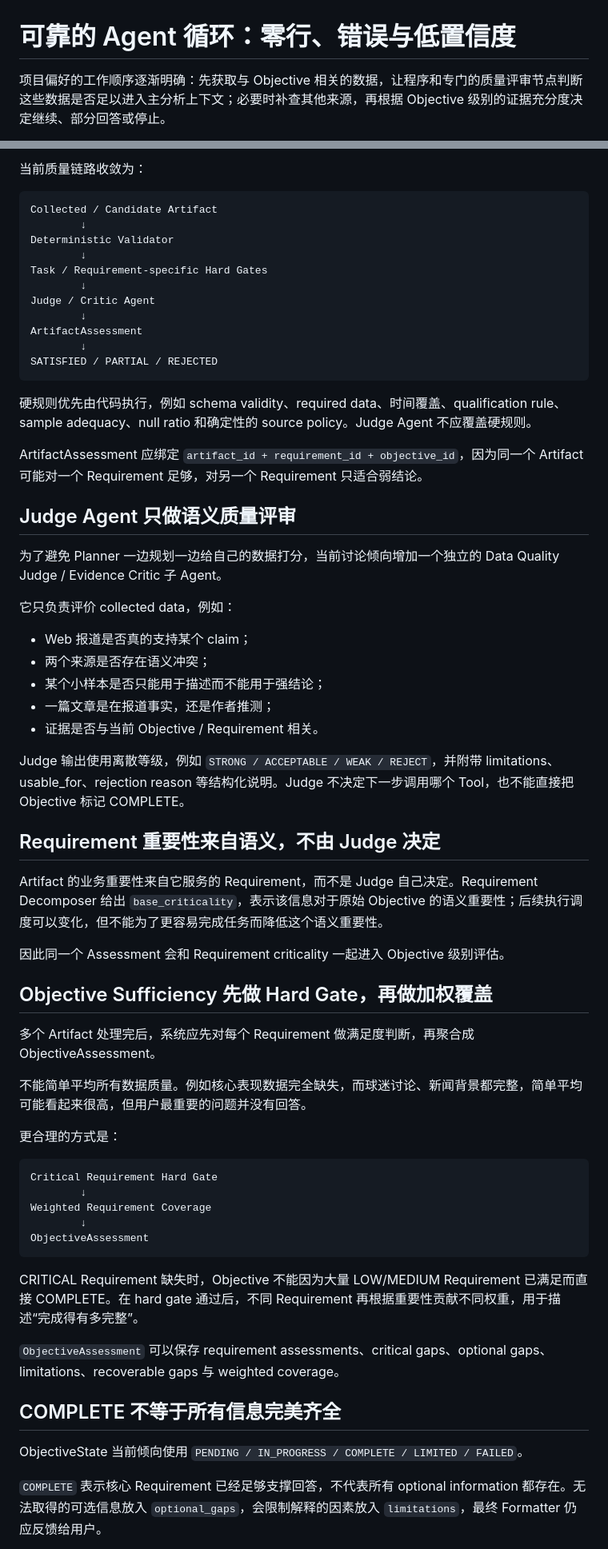
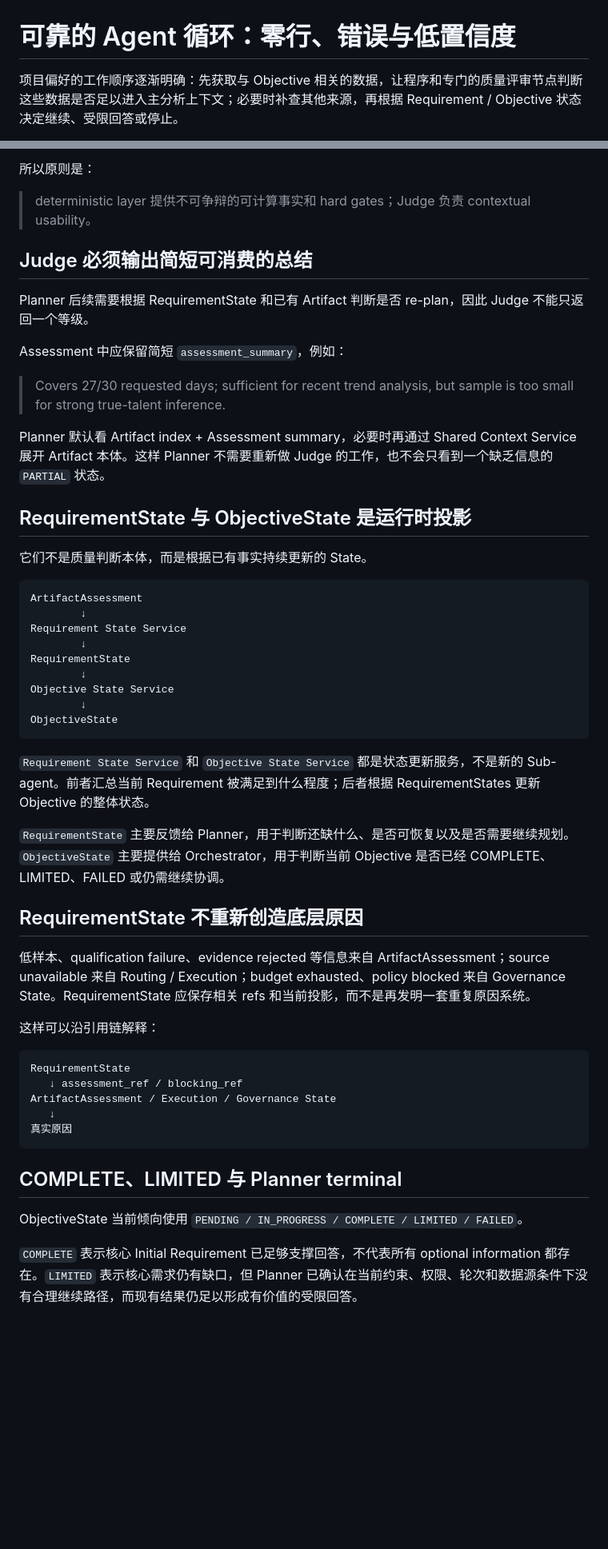
Before and after one commit to CityuHK-wyj/cityuhk-wyj.github.io, a Markdown page: content/posts/05-validation-and-feedback.md, 2 parts joined by grey strips. Shown at 80% size. Rendered like a GitHub page; blank space fills up the shorter version.

````diff
--- a/content/posts/05-validation-and-feedback.md
+++ b/content/posts/05-validation-and-feedback.md
@@ -1,4 +1,4 @@
 # 可靠的 Agent 循环：零行、错误与低置信度
 
-项目偏好的工作顺序逐渐明确：先获取与 Objective 相关的数据，让程序和专门的质量评审节点判断这些数据是否足以进入主分析上下文；必要时补查其他来源，再根据 Objective 级别的证据充分度决定继续、部分回答或停止。
+项目偏好的工作顺序逐渐明确：先获取与 Objective 相关的数据，让程序和专门的质量评审节点判断这些数据是否足以进入主分析上下文；必要时补查其他来源，再根据 Requirement / Objective 状态决定继续、受限回答或停止。
 
@@ -83,67 +85,55 @@ Artifact Registry 是管理者，不是裁判员。真正的质量判断由代
 
-当前质量链路收敛为：
+所以原则是：
+
+> deterministic layer 提供不可争辩的可计算事实和 hard gates；Judge 负责 contextual usability。
+
+## Judge 必须输出简短可消费的总结
+
+Planner 后续需要根据 RequirementState 和已有 Artifact 判断是否 re-plan，因此 Judge 不能只返回一个等级。
+
+Assessment 中应保留简短 `assessment_summary`，例如：
+
+> Covers 27/30 requested days; sufficient for recent trend analysis, but sample is too small for strong true-talent inference.
+
+Planner 默认看 Artifact index + Assessment summary，必要时再通过 Shared Context Service 展开 Artifact 本体。这样 Planner 不需要重新做 Judge 的工作，也不会只看到一个缺乏信息的 `PARTIAL` 状态。
+
+## RequirementState 与 ObjectiveState 是运行时投影
+
+它们不是质量判断本体，而是根据已有事实持续更新的 State。
 
 ```text
-Collected / Candidate Artifact
-        ↓
-Deterministic Validator
-        ↓
-Task / Requirement-specific Hard Gates
-        ↓
-Judge / Critic Agent
-        ↓
 ArtifactAssessment
         ↓
-SATISFIED / PARTIAL / REJECTED
+Requirement State Service
+        ↓
+RequirementState
+        ↓
+Objective State Service
+        ↓
+ObjectiveState
 ```
 
-硬规则优先由代码执行，例如 schema validity、required data、时间覆盖、qualification rule、sample adequacy、null ratio 和确定性的 source policy。Judge Agent 不应覆盖硬规则。
+`Requirement State Service` 和 `Objective State Service` 都是状态更新服务，不是新的 Sub-agent。前者汇总当前 Requirement 被满足到什么程度；后者根据 RequirementStates 更新 Objective 的整体状态。
 
-ArtifactAssessment 应绑定 `artifact_id + requirement_id + objective_id`，因为同一个 Artifact 可能对一个 Requirement 足够，对另一个 Requirement 只适合弱结论。
+`RequirementState` 主要反馈给 Planner，用于判断还缺什么、是否可恢复以及是否需要继续规划。`ObjectiveState` 主要提供给 Orchestrator，用于判断当前 Objective 是否已经 COMPLETE、LIMITED、FAILED 或仍需继续协调。
 
-## Judge Agent 只做语义质量评审
+## RequirementState 不重新创造底层原因
 
-为了避免 Planner 一边规划一边给自己的数据打分，当前讨论倾向增加一个独立的 Data Quality Judge / Evidence Critic 子 Agent。
+低样本、qualification failure、evidence rejected 等信息来自 ArtifactAssessment；source unavailable 来自 Routing / Execution；budget exhausted、policy blocked 来自 Governance State。RequirementState 应保存相关 refs 和当前投影，而不是再发明一套重复原因系统。
 
-它只负责评价 collected data，例如：
-
-- Web 报道是否真的支持某个 claim；
-- 两个来源是否存在语义冲突；
-- 某个小样本是否只能用于描述而不能用于强结论；
-- 一篇文章是在报道事实，还是作者推测；
-- 证据是否与当前 Objective / Requirement 相关。
-
-Judge 输出使用离散等级，例如 `STRONG / ACCEPTABLE / WEAK / REJECT`，并附带 limitations、usable_for、rejection reason 等结构化说明。Judge 不决定下一步调用哪个 Tool，也不能直接把 Objective 标记 COMPLETE。
-
-## Requirement 重要性来自语义，不由 Judge 决定
-
-Artifact 的业务重要性来自它服务的 Requirement，而不是 Judge 自己决定。Requirement Decomposer 给出 `base_criticality`，表示该信息对于原始 Objective 的语义重要性；后续执行调度可以变化，但不能为了更容易完成任务而降低这个语义重要性。
-
-因此同一个 Assessment 会和 Requirement criticality 一起进入 Objective 级别评估。
-
-## Objective Sufficiency 先做 Hard Gate，再做加权覆盖
-
-多个 Artifact 处理完后，系统应先对每个 Requirement 做满足度判断，再聚合成 ObjectiveAssessment。
-
-不能简单平均所有数据质量。例如核心表现数据完全缺失，而球迷讨论、新闻背景都完整，简单平均可能看起来很高，但用户最重要的问题并没有回答。
-
-更合理的方式是：
+这样可以沿引用链解释：
 
 ```text
-Critical Requirement Hard Gate
-        ↓
-Weighted Requirement Coverage
-        ↓
-ObjectiveAssessment
+RequirementState
+   ↓ assessment_ref / blocking_ref
+ArtifactAssessment / Execution / Governance State
+   ↓
+真实原因
 ```
 
-CRITICAL Requirement 缺失时，Objective 不能因为大量 LOW/MEDIUM Requirement 已满足而直接 COMPLETE。在 hard gate 通过后，不同 Requirement 再根据重要性贡献不同权重，用于描述“完成得有多完整”。
-
-`ObjectiveAssessment` 可以保存 requirement assessments、critical gaps、optional gaps、limitations、recoverable gaps 与 weighted coverage。
-
-## COMPLETE 不等于所有信息完美齐全
+## COMPLETE、LIMITED 与 Planner terminal
 
 ObjectiveState 当前倾向使用 `PENDING / IN_PROGRESS / COMPLETE / LIMITED / FAILED`。
 
-`COMPLETE` 表示核心 Requirement 已经足够支撑回答，不代表所有 optional information 都存在。无法取得的可选信息放入 `optional_gaps`，会限制解释的因素放入 `limitations`，最终 Formatter 仍应反馈给用户。
+`COMPLETE` 表示核心 Initial Requirement 已足够支撑回答，不代表所有 optional information 都存在。`LIMITED` 表示核心需求仍有缺口，但 Planner 已确认在当前约束、权限、轮次和数据源条件下没有合理继续路径，而现有结果仍足以形成有价值的受限回答。
 
````
Also changed, not shown: other parts of content/posts/05-validation-and-feedback.md (+74 -74 lines).
